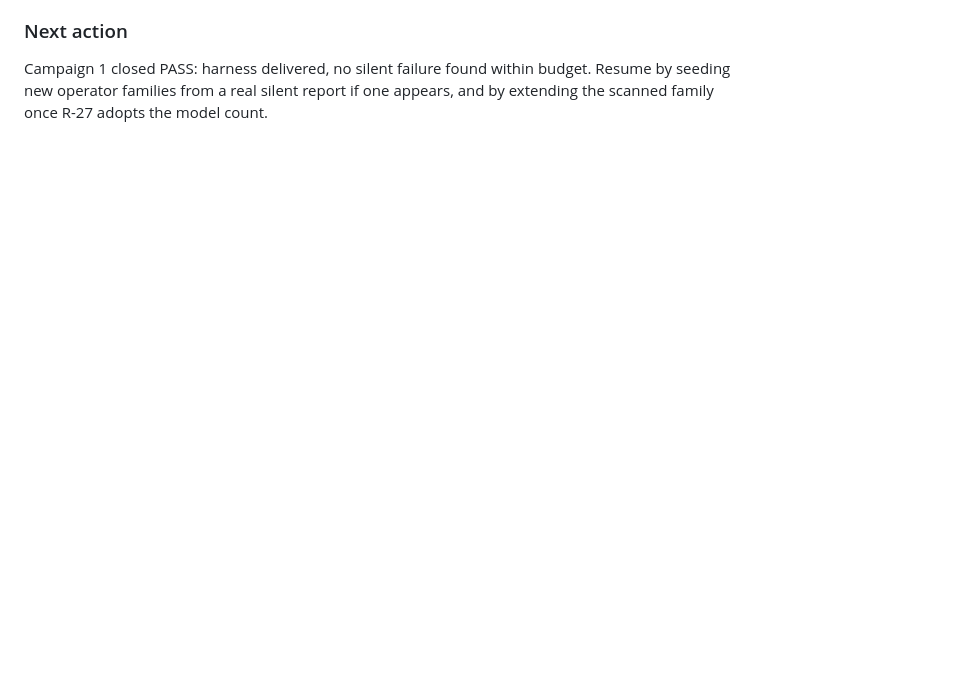
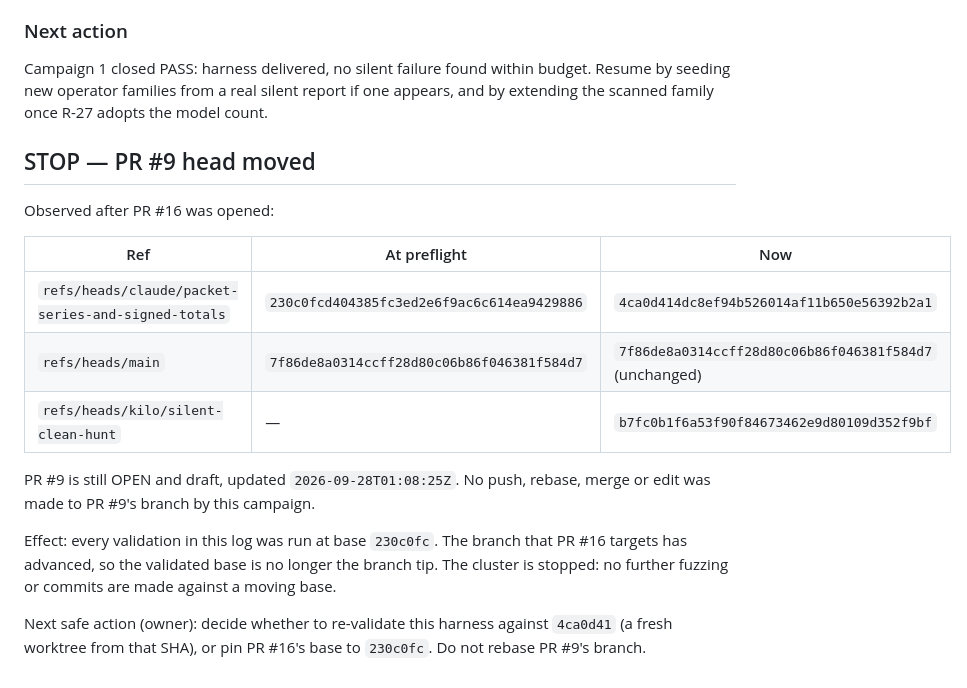
Before and after one commit to keeferelliott45-alt/Loss-Lift, a Markdown page: fuzz/LOG.md, the part around the change. Rendered like a GitHub page; blank space fills up the shorter version.

Commit message:
Record STOP: PR #9 head moved from 230c0fc to 4ca0d41

```diff
--- a/fuzz/LOG.md
+++ b/fuzz/LOG.md
@@ -111,3 +111,25 @@ triggered by this campaign. Gate run: none.
 Campaign 1 closed PASS: harness delivered, no silent failure found within
 budget. Resume by seeding new operator families from a real silent report if one
 appears, and by extending the scanned family once R-27 adopts the model count.
+
+## STOP — PR #9 head moved
+
+Observed after PR #16 was opened:
+
+| Ref | At preflight | Now |
+|---|---|---|
+| `refs/heads/claude/packet-series-and-signed-totals` | `230c0fcd404385fc3ed2e6f9ac6c614ea9429886` | `4ca0d414dc8ef94b526014af11b650e56392b2a1` |
+| `refs/heads/main` | `7f86de8a0314ccff28d80c06b86f046381f584d7` | `7f86de8a0314ccff28d80c06b86f046381f584d7` (unchanged) |
+| `refs/heads/kilo/silent-clean-hunt` | — | `b7fc0b1f6a53f90f84673462e9d80109d352f9bf` |
+
+PR #9 is still OPEN and draft, updated `2026-09-28T01:08:25Z`. No push, rebase,
+merge or edit was made to PR #9's branch by this campaign.
+
+Effect: every validation in this log was run at base `230c0fc`. The branch that
+PR #16 targets has advanced, so the validated base is no longer the branch tip.
+The cluster is stopped: no further fuzzing or commits are made against a moving
+base.
+
+Next safe action (owner): decide whether to re-validate this harness against
+`4ca0d41` (a fresh worktree from that SHA), or pin PR #16's base to `230c0fc`.
+Do not rebase PR #9's branch.
```
